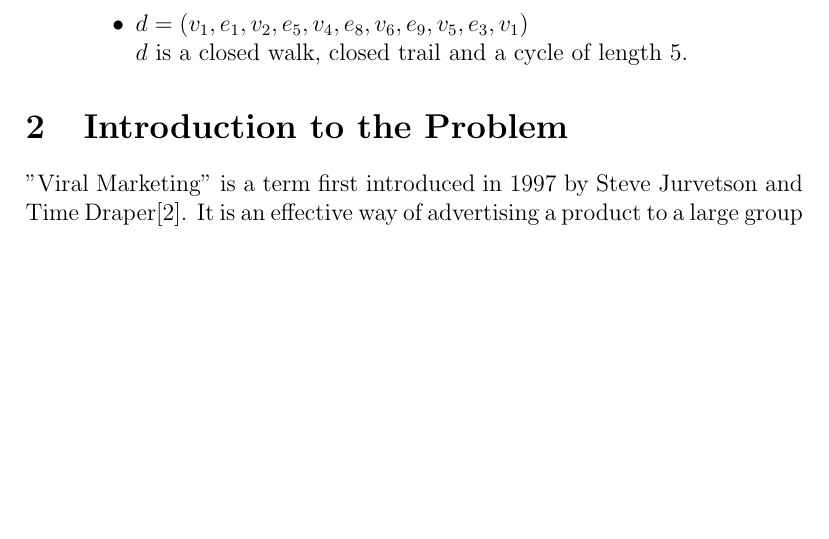
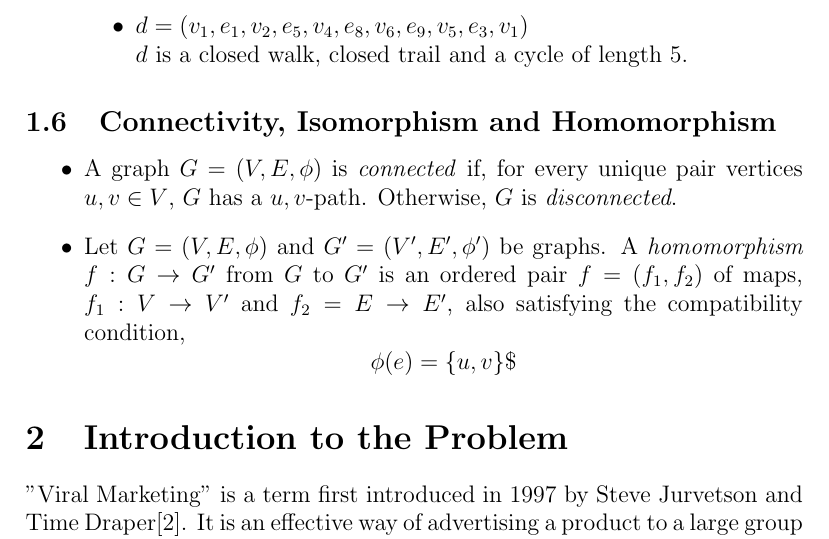
Before and after one commit to 190thesis/TeX-Files, a LaTeX document (main-sigconf.tex, which reads body-sigconf.tex): part of page 11 of 24, cut so that both start at the same text, the shorter picture padded with empty space. Compiled offline with pdfLaTeX.

Commit message:
connectivity, isomorphism, homomorphism

```diff
--- a/body-sigconf.tex
+++ b/body-sigconf.tex
@@ -485,6 +485,13 @@ Let $G=(V,E,\phi)$ be a graph with $V=\{v_1,v_2,...,v_k\}$ and $E=\{e_1,e_2,...,
 \end{itemize}
 
 \end{enumerate}
+\subsection{Connectivity, Isomorphism and Homomorphism}
+\begin{itemize}
+	\item A graph $G=(V,E,\phi)$ is \textit{connected} if, for every unique pair vertices $u,v \in V$, $G$ has a $u,v$-path. Otherwise, $G$ is \textit{disconnected}.
+	\item Let $G=(V,E,\phi)$ and $G'=(V',E',\phi')$ be graphs. A \textit{homomorphism} $f:G \rightarrow G'$ from $G$ to $G'$ is an ordered pair $f=(f_1,f_2)$ of maps, $f_1:V \rightarrow V'$ and $f_2=E \rightarrow E'$, also satisfying the compatibility condition, $$\phi(e)=\{u,v\} \$$
+\end{itemize}
+
+
 
 \section{Introduction to the Problem}"Viral Marketing" is a term first introduced in 1997 by Steve Jurvetson and Time Draper\cite{viralmarketing}. It is an effective way of advertising a product to a large group of people by having little groups eventually spread awareness to your product. Companies make a commercial with this in mind. Many over-the-top and absurd commercial having been making rounds across the internet \cite{commercialrise}. First, being seen by a few people who were entertained by the commercial enough for them to hit the share button creating a network to other people who will eventually see the commercial shared by their friend and promptly clicking the share button themselves. Thus, repeating the cycle and expanding the network.
 
```
